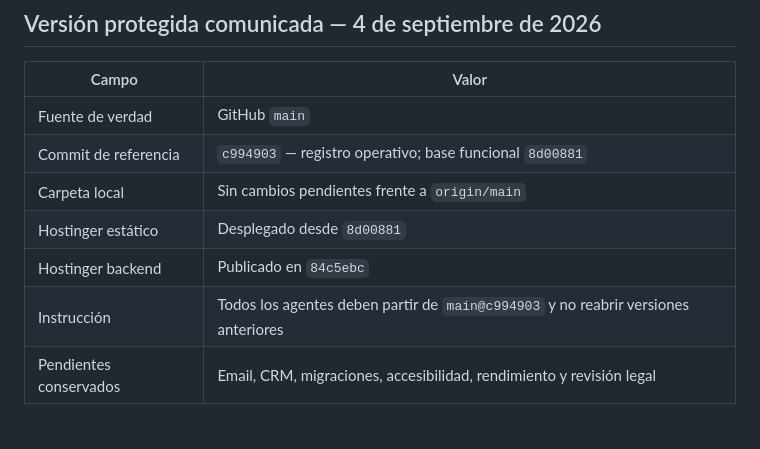
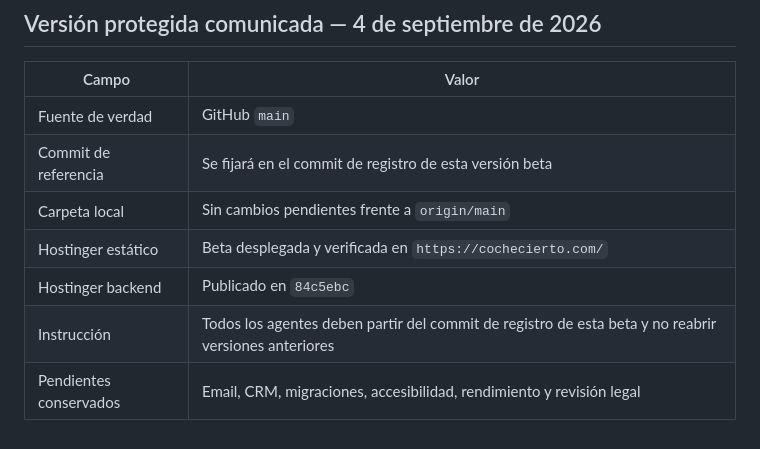
Before and after one commit to inmobia360/coche.cierto, a Markdown page: docs/operations/secretaria-status.md, the part around the change. Rendered like a GitHub page.

```diff
--- a/docs/operations/secretaria-status.md
+++ b/docs/operations/secretaria-status.md
@@ -81,9 +81,9 @@ queda pendiente hasta el próximo despliegue autorizado.
 | Campo | Valor |
 |---|---|
 | Fuente de verdad | GitHub `main` |
-| Commit de referencia | `c994903` — registro operativo; base funcional `8d00881` |
+| Commit de referencia | Se fijará en el commit de registro de esta versión beta |
 | Carpeta local | Sin cambios pendientes frente a `origin/main` |
-| Hostinger estático | Desplegado desde `8d00881` |
+| Hostinger estático | Beta desplegada y verificada en `https://cochecierto.com/` |
 | Hostinger backend | Publicado en `84c5ebc` |
-| Instrucción | Todos los agentes deben partir de `main@c994903` y no reabrir versiones anteriores |
+| Instrucción | Todos los agentes deben partir del commit de registro de esta beta y no reabrir versiones anteriores |
 | Pendientes conservados | Email, CRM, migraciones, accesibilidad, rendimiento y revisión legal |
```
Also changed, not shown: AUTO-VALORADOR.md (+3 -3 lines).
